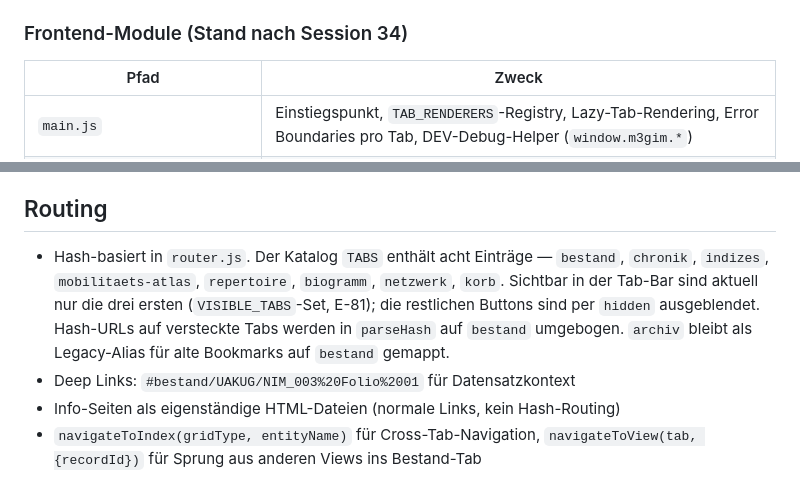
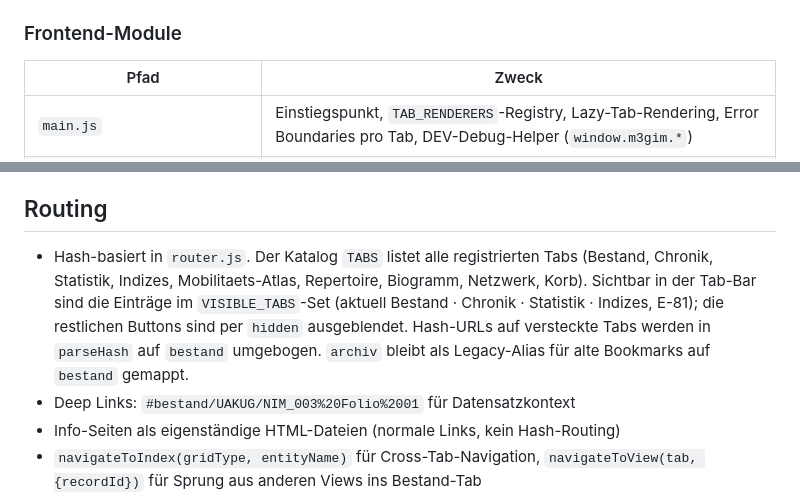
Before and after one commit to DigitalHumanitiesCraft/m3gim, a Markdown page: knowledge/frontend.md, 2 parts joined by grey strips. GitHub-like rendering.

```diff
--- a/knowledge/frontend.md
+++ b/knowledge/frontend.md
@@ -26,7 +26,7 @@
 - `knowledge/` — Kanonische Wissensbasis
 - `tests/` — Pipeline-Testsuite (siehe [tests.md](tests.md))
 
-### Frontend-Module (Stand nach Session 34)
+### Frontend-Module
 
 | Pfad | Zweck |
 |------|-------|
@@ -57,7 +57,7 @@ Fünf Content-Seiten (`about.html`, `projekt.html`, `modell.html`, `hilfe.html`,
 
 ## Routing
 
-- Hash-basiert in `router.js`. Der Katalog `TABS` enthält acht Einträge — `bestand`, `chronik`, `indizes`, `mobilitaets-atlas`, `repertoire`, `biogramm`, `netzwerk`, `korb`. Sichtbar in der Tab-Bar sind aktuell nur die drei ersten (`VISIBLE_TABS`-Set, E-81); die restlichen Buttons sind per `hidden` ausgeblendet. Hash-URLs auf versteckte Tabs werden in `parseHash` auf `bestand` umgebogen. `archiv` bleibt als Legacy-Alias für alte Bookmarks auf `bestand` gemappt.
+- Hash-basiert in `router.js`. Der Katalog `TABS` listet alle registrierten Tabs (Bestand, Chronik, Statistik, Indizes, Mobilitaets-Atlas, Repertoire, Biogramm, Netzwerk, Korb). Sichtbar in der Tab-Bar sind die Einträge im `VISIBLE_TABS`-Set (aktuell Bestand · Chronik · Statistik · Indizes, E-81); die restlichen Buttons sind per `hidden` ausgeblendet. Hash-URLs auf versteckte Tabs werden in `parseHash` auf `bestand` umgebogen. `archiv` bleibt als Legacy-Alias für alte Bookmarks auf `bestand` gemappt.
 - Deep Links: `#bestand/UAKUG/NIM_003%20Folio%2001` für Datensatzkontext
 - Info-Seiten als eigenständige HTML-Dateien (normale Links, kein Hash-Routing)
 - `navigateToIndex(gridType, entityName)` für Cross-Tab-Navigation, `navigateToView(tab, {recordId})` für Sprung aus anderen Views ins Bestand-Tab
```
Also changed, not shown: knowledge/status.md (+5 -5 lines).
